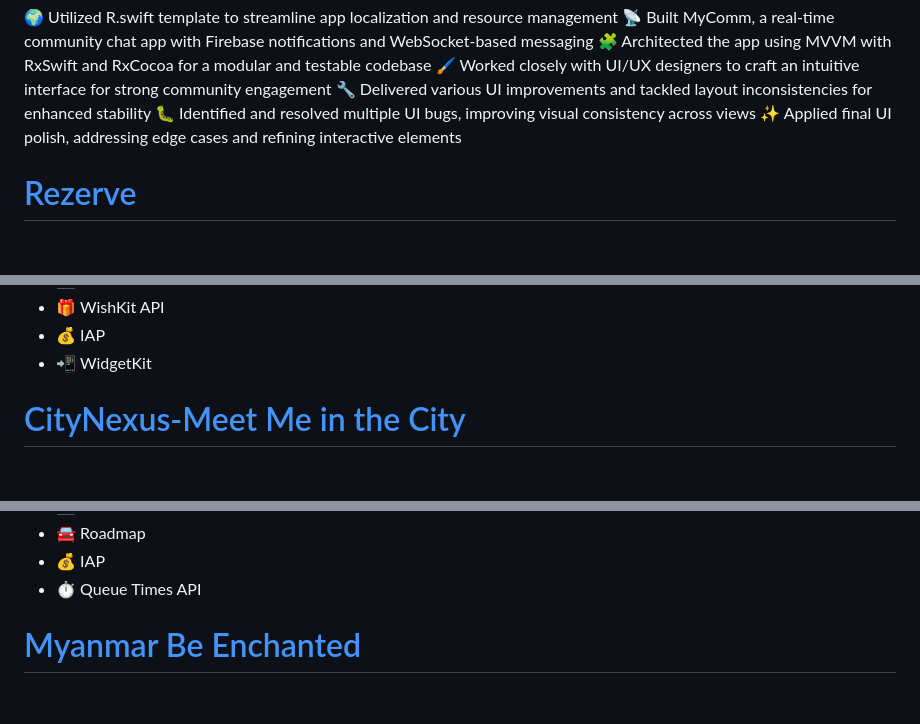
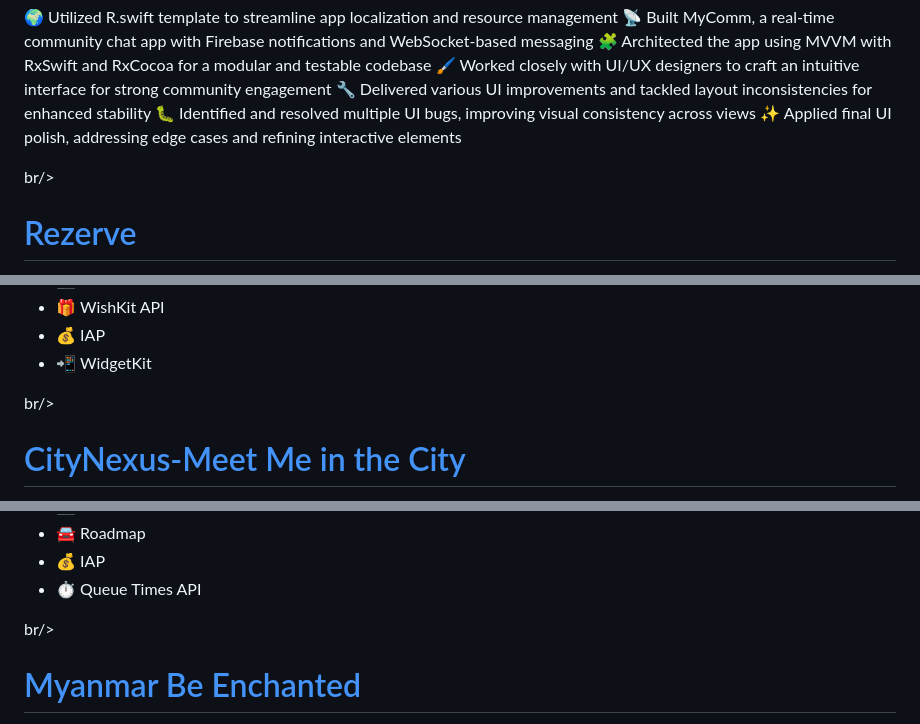
Before and after one commit to ayemoetmoetwin/ayemoetmoetwin.github.io, a Markdown page: README.md, 3 parts joined by grey strips. GitHub-like rendering; blank space fills up the shorter version.

```diff
--- a/README.md
+++ b/README.md
@@ -30,7 +31,8 @@ This is ongoing work, and the above are just a few highlights of my contribution
 ✨ Applied final UI polish, addressing edge cases and refining interactive elements
 
 
-
+br/>
+<br/>
 # [Rezerve](https://apps.apple.com/us/app/rezerv-gym-wellness-sports/id1661249713)
 My most recent app I built and released on the App Store. I created this app out of personal need. I have SO MANY random app ideas and wanted a place I could easily keep track of them. AppIdeasApp lets you create app ideas, brainstorm everything from name ideas, feature ideas, color schemes, and more. Less forgetting. More building. More shipping. I wanted to challenge my design skills on this project and had fun adding some animations (all with SwiftUI of course!)
 
@@ -47,7 +49,8 @@ My most recent app I built and released on the App Store. I created this app out
 - 💰 IAP
 - 📲 WidgetKit
 
-
+br/>
+<br/>
 # [CityNexus-Meet Me in the City](https://apps.apple.com/us/app/citynexus-meet-me-in-the-city/id1634174260)
 This app has been a passion project of mine over the past couple years. Magic Budget is a Disney Parks budget planning app. Me and my husband absolutely love going to the parks but we always find ourselves coming over budget (too many churros). I built this app to help solve this problem! I found the estimated price for many of the popular items in the parks so users can quickly budget for what they might buy on their trip.
 
@@ -64,6 +67,9 @@ This app has been a passion project of mine over the past couple years. Magic Bu
 - 💰 IAP
 - ⏱️ Queue Times API
 
+
+br/>
+<br/>
 # [Myanmar Be Enchanted](https://apps.apple.com/us/app/myanmar-be-enchanted/id1530882072)
 This app has been a passion project of mine over the past couple years. Magic Budget is a Disney Parks budget planning app. Me and my husband absolutely love going to the parks but we always find ourselves coming over budget (too many churros). I built this app to help solve this problem! I found the estimated price for many of the popular items in the parks so users can quickly budget for what they might buy on their trip.
 
```
Also changed, not shown: other parts of README.md (+4 -2 lines).
